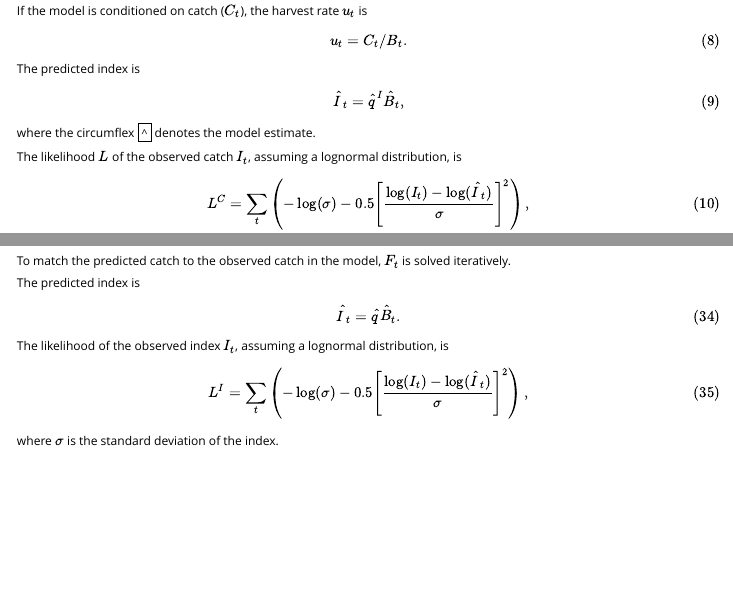
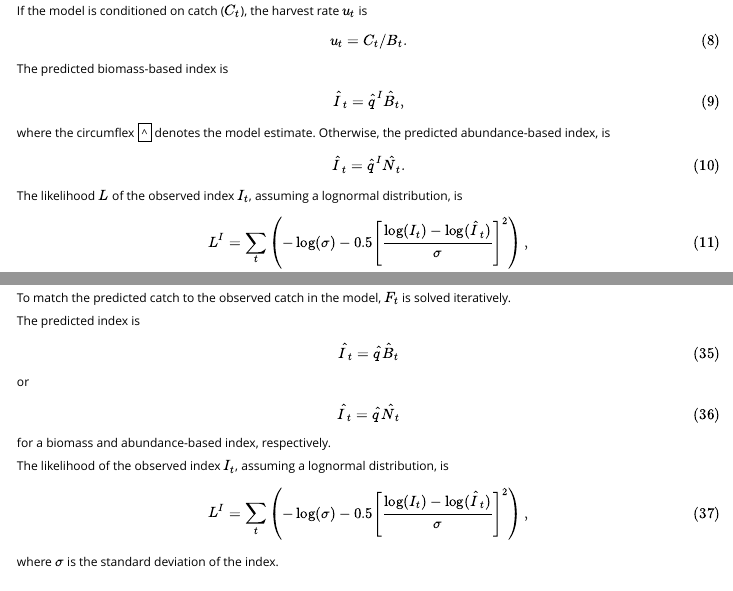
Before and after one commit to Blue-Matter/SAMtool, an R Markdown document (vignettes/Delay_difference.Rmd): the page in a window 1100 px wide, from 1070 px down, and a second part further down, joined at a grey line. Rendered offline with R 4.5, knitr and Pandoc, with nearby package versions.

Commit message:
Clean-up start list doc

```diff
--- a/vignettes/Delay_difference.Rmd
+++ b/vignettes/Delay_difference.Rmd
@@ -92,12 +92,13 @@ where $u_t$ is the annual harvest rate and $M$ is the instantaneous natural mort
 If the model is conditioned on catch ($C_t$), the harvest rate $u_t$ is
 $$ u_t = C_t/B_t. $$
 
-The predicted index is
+The predicted biomass-based index is
 $$\hat{I}_t = \hat{q}^I \hat{B}_t ,$$
-where the circumflex $^$ denotes the model estimate.
+where the circumflex $^$ denotes the model estimate. Otherwise, the predicted abundance-based index, is
+$$\hat{I}_t = \hat{q}^I \hat{N}_t .$$
 
-The likelihood $L$ of the observed catch $I_t$, assuming a lognormal distribution, is
-$$L^C = \sum_t \left(-\log(\sigma) - 0.5\left[\dfrac{\log(I_t) - \log(\hat{I}_t)}{\sigma}\right]^2\right),$$
+The likelihood $L$ of the observed index $I_t$, assuming a lognormal distribution, is
+$$L^I = \sum_t \left(-\log(\sigma) - 0.5\left[\dfrac{\log(I_t) - \log(\hat{I}_t)}{\sigma}\right]^2\right),$$
 where $\sigma$ is the standard deviation of the index.
 
 
@@ -189,7 +190,10 @@ C_t &= \int F_t B_s ds\\
 To match the predicted catch to the observed catch in the model, $F_t$ is solved iteratively.
 
 The predicted index is
-$$\hat{I}_t=\hat{q}\hat{B}_t.$$
+$$\hat{I}_t=\hat{q}\hat{B}_t$$
+or
+$$\hat{I}_t=\hat{q}\hat{N}_t$$
+for a biomass and abundance-based index, respectively.
 
 The likelihood of the observed index $I_t$, assuming a lognormal distribution, is
 $$L^I = \sum_t \left(-\log(\sigma) - 0.5\left[\dfrac{\log(I_t) - \log(\hat{I}_t)}{\sigma}\right]^2\right),$$
```
Also changed, not shown: R/assess_DD.R (+17 -8 lines), R/assess_SCA.R (+15 -19 lines), R/assess_SP.R (+11 -5 lines), R/assess_SSS.R (+7 -5 lines), R/assess_cDD.R (+12 -4 lines), 5 other files.
